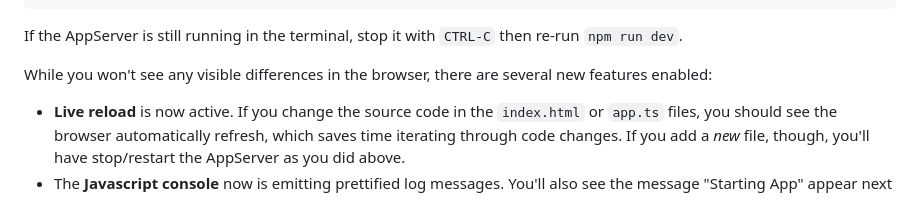
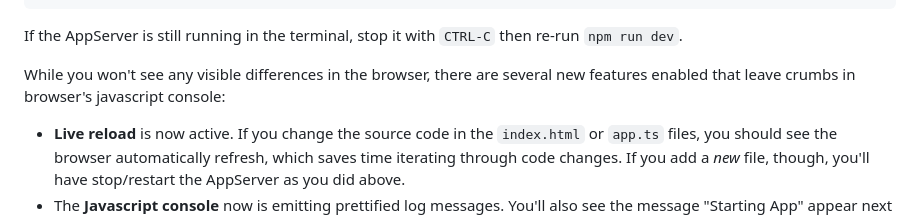
Before and after one commit to dsriseah/example-sna-typescript, a Markdown page: README.md, the part around the change. Rendered like a GitHub page.

````diff
--- a/README.md
+++ b/README.md
@@ -187,7 +187,7 @@ const LOG = console.log.bind(console);
 ```
 If the AppServer is still running in the terminal, stop it with `CTRL-C` then re-run `npm run dev`.
 
-While you won't see any visible differences in the browser, there are several new features enabled:
+While you won't see any visible differences in the browser, there are several new features enabled that leave crumbs in browser's javascript console:
 
 - **Live reload** is now active. If you change the source code in the `index.html` or `app.ts` files, you should see the browser automatically refresh, which saves time iterating through code changes. If you add a _new_ file, though, you'll have stop/restart the AppServer as you did above.
 - The **Javascript console** now is emitting prettified log messages. You'll also see the message "Starting App" appear next to a colored tag that reads "App". This is an URSYS feature that is used both on server-side and client-side code to help differentiate important module messages from each other.
````
